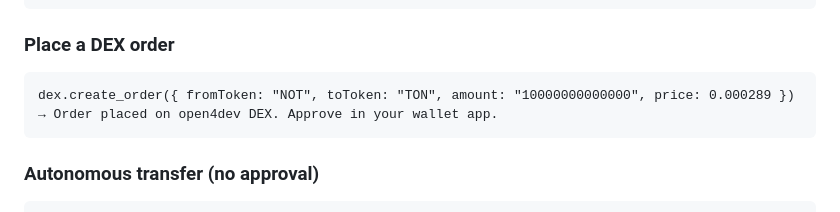
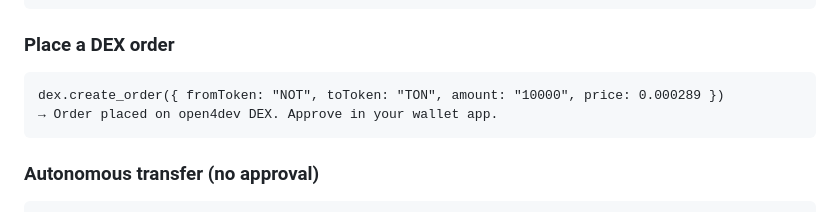
Before and after one commit to pewpewgogo/ton-agent-gateway-client, a Markdown page: public/agent-gateway.md, the part around the change. Drawn GitHub-style.

Commit message:
Update skill file: human-readable DEX amounts

````diff
--- a/public/agent-gateway.md
+++ b/public/agent-gateway.md
@@ -104,7 +104,7 @@ transfer.request({ to: "0:83df...31a8", amountNano: "500000000" })
 ### Place a DEX order
 
 ```
-dex.create_order({ fromToken: "NOT", toToken: "TON", amount: "10000000000000", price: 0.000289 })
+dex.create_order({ fromToken: "NOT", toToken: "TON", amount: "10000", price: 0.000289 })
 → Order placed on open4dev DEX. Approve in your wallet app.
 ```
 
````
